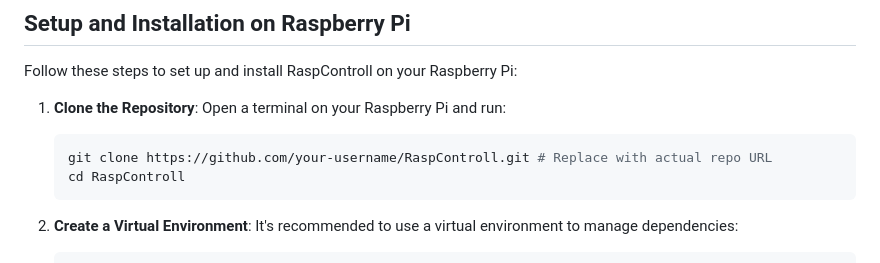
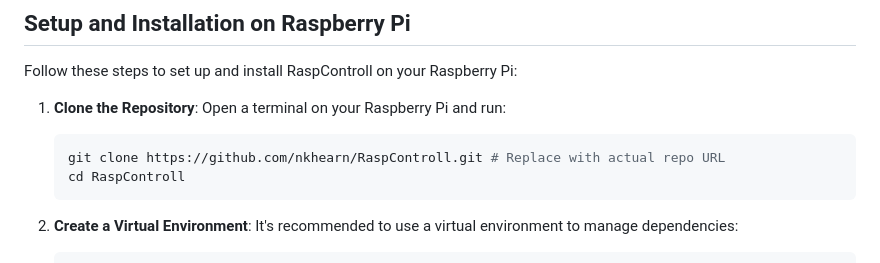
Before and after one commit to nkhearn/RaspControll, a Markdown page: README.md, the part around the change. GitHub-like rendering.

Commit message:
Update README.md
Repo name correction

````diff
--- a/README.md
+++ b/README.md
@@ -31,7 +31,7 @@ Follow these steps to set up and install RaspControll on your Raspberry Pi:
 1.  **Clone the Repository**:
     Open a terminal on your Raspberry Pi and run:
     ```bash
-    git clone https://github.com/your-username/RaspControll.git # Replace with actual repo URL
+    git clone https://github.com/nkhearn/RaspControll.git # Replace with actual repo URL
     cd RaspControll
     ```
 
````
